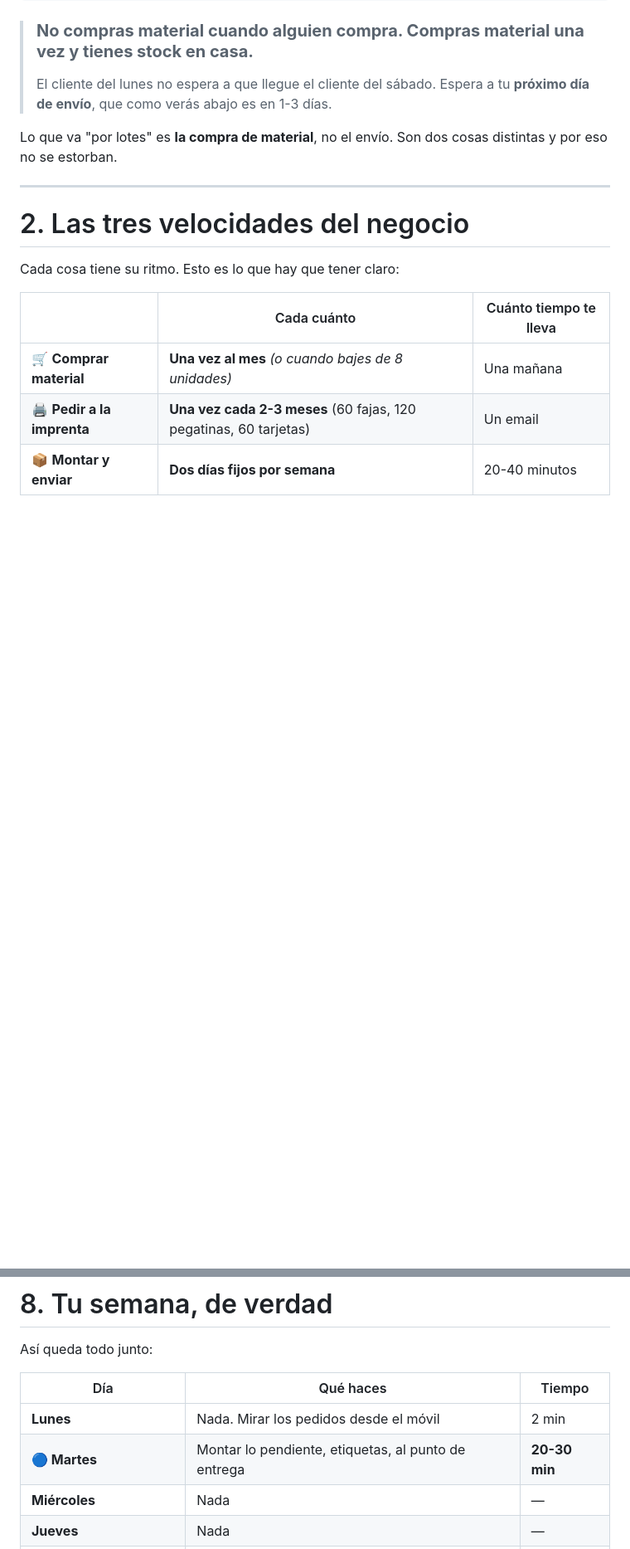
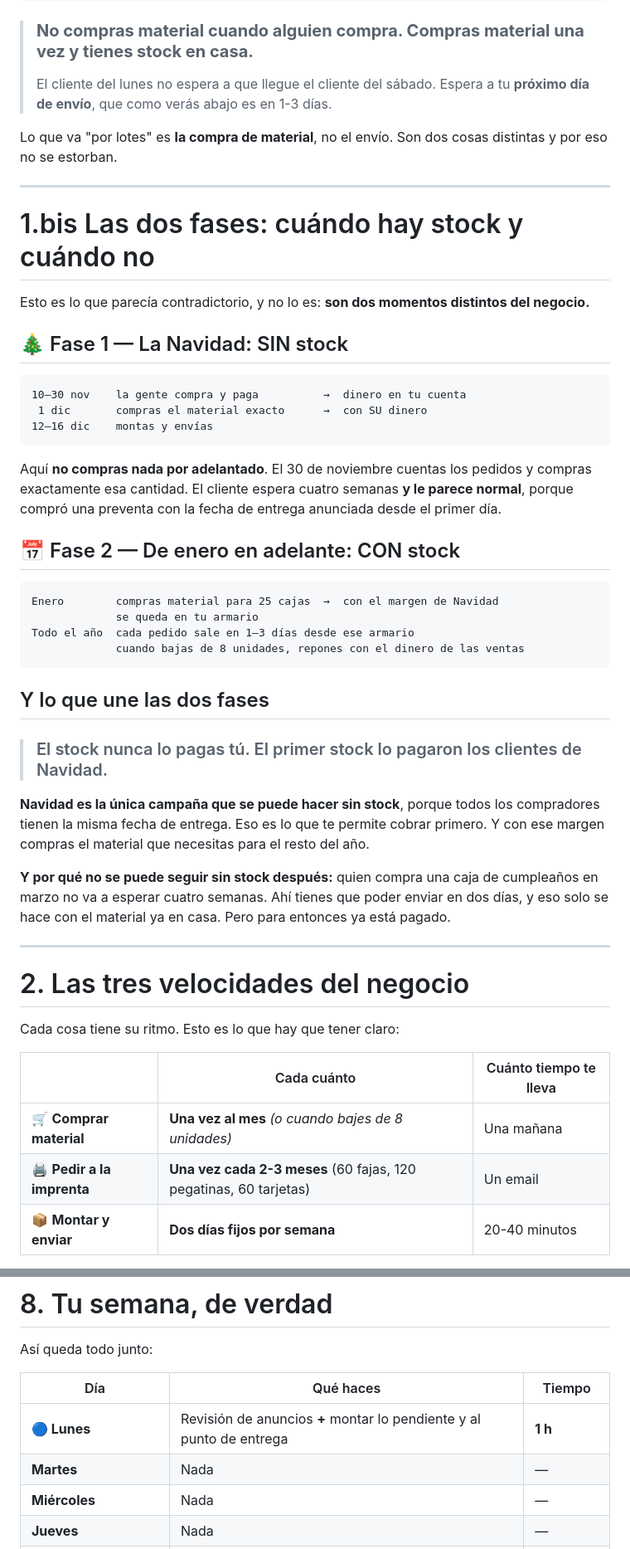
Before and after one commit to GrowthboostMKG/Tremdora-proyect, a Markdown page: docs/logistica-semanal-cajas.md, 2 parts joined by grey strips. Shown at 83% size. Drawn GitHub-style; blank space fills up the shorter version.

````diff
--- a/docs/logistica-semanal-cajas.md
+++ b/docs/logistica-semanal-cajas.md
@@ -35,6 +35,46 @@ no se estorban.
 
 ---
 
+# 1.bis Las dos fases: cuándo hay stock y cuándo no
+
+Esto es lo que parecía contradictorio, y no lo es: **son dos momentos distintos del negocio.**
+
+## 🎄 Fase 1 — La Navidad: SIN stock
+
+```
+10–30 nov    la gente compra y paga          →  dinero en tu cuenta
+ 1 dic       compras el material exacto      →  con SU dinero
+12–16 dic    montas y envías
+```
+
+Aquí **no compras nada por adelantado**. El 30 de noviembre cuentas los pedidos y compras
+exactamente esa cantidad. El cliente espera cuatro semanas **y le parece normal**, porque compró
+una preventa con la fecha de entrega anunciada desde el primer día.
+
+## 📅 Fase 2 — De enero en adelante: CON stock
+
+```
+Enero        compras material para 25 cajas  →  con el margen de Navidad
+             se queda en tu armario
+Todo el año  cada pedido sale en 1–3 días desde ese armario
+             cuando bajas de 8 unidades, repones con el dinero de las ventas
+```
+
+## Y lo que une las dos fases
+
+> ### El stock nunca lo pagas tú. El primer stock lo pagaron los clientes de Navidad.
+
+**Navidad es la única campaña que se puede hacer sin stock**, porque todos los compradores tienen
+la misma fecha de entrega. Eso es lo que te permite cobrar primero. Y con ese margen compras el
+material que necesitas para el resto del año.
+
+**Y por qué no se puede seguir sin stock después:** quien compra una caja de cumpleaños en marzo
+no va a esperar cuatro semanas. Ahí tienes que poder enviar en dos días, y eso solo se hace con
+el material ya en casa. Pero para entonces ya está pagado.
+
+
+---
+
 # 2. Las tres velocidades del negocio
 
 Cada cosa tiene su ritmo. Esto es lo que hay que tener claro:
@@ -211,8 +261,8 @@ Así queda todo junto:
 
 | Día | Qué haces | Tiempo |
 |---|---|---|
-| **Lunes** | Nada. Mirar los pedidos desde el móvil | 2 min |
-| **🔵 Martes** | Montar lo pendiente, etiquetas, al punto de entrega | **20-30 min** |
+| **🔵 Lunes** | Revisión de anuncios **+** montar lo pendiente y al punto de entrega | **1 h** |
+| **Martes** | Nada | — |
 | **Miércoles** | Nada | — |
 | **Jueves** | Nada | — |
 | **🔵 Viernes** | Montar lo pendiente, etiquetas, al punto de entrega | **20-30 min** |
````
Also changed, not shown: other parts of docs/logistica-semanal-cajas.md (+20 -10 lines).
